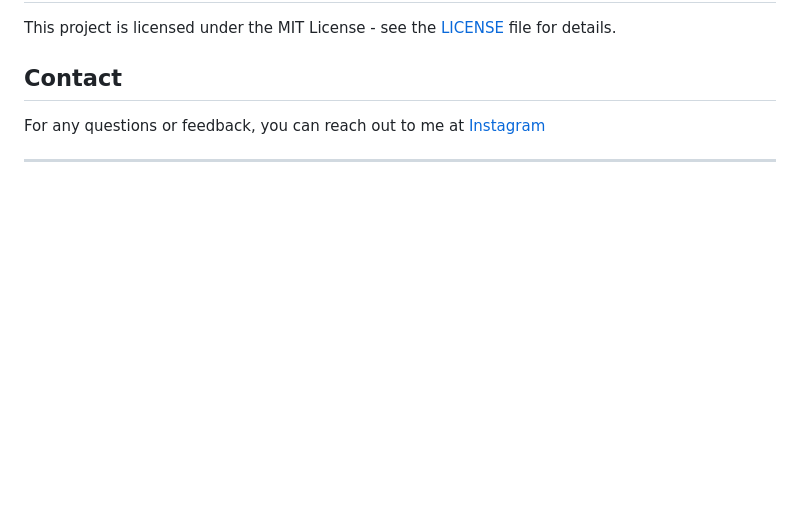
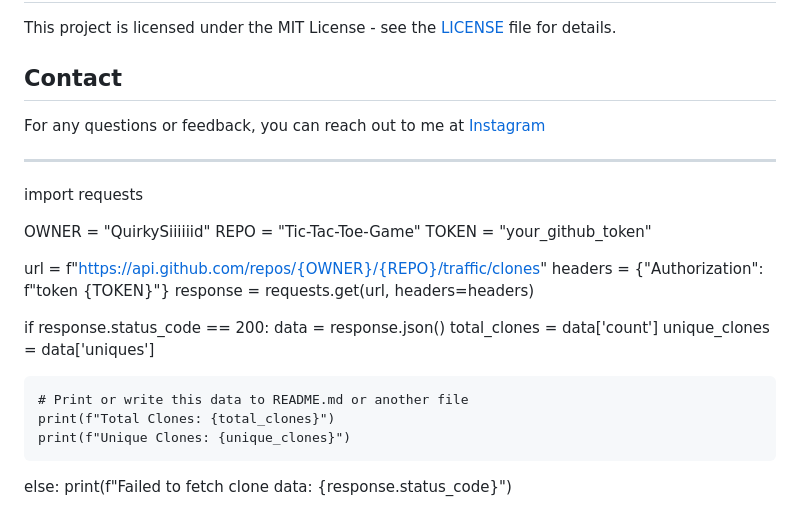
Before and after one commit to QuirkySiiiiiid/Tic-Tac-Toe-Game, a Markdown page: README.md, the part around the change. Drawn GitHub-style; blank space fills up the shorter version.

```diff
--- a/README.md
+++ b/README.md
@@ -79,3 +79,23 @@ This project is licensed under the MIT License - see the [LICENSE](LICENSE) file
 For any questions or feedback, you can reach out to me at [Instagram](www.instagram.com/quirky.siiiiiid)
 
 -------------------------
+import requests
+
+OWNER = "QuirkySiiiiiid"
+REPO = "Tic-Tac-Toe-Game"
+TOKEN = "your_github_token"
+
+url = f"https://api.github.com/repos/{OWNER}/{REPO}/traffic/clones"
+headers = {"Authorization": f"token {TOKEN}"}
+response = requests.get(url, headers=headers)
+
+if response.status_code == 200:
+    data = response.json()
+    total_clones = data['count']
+    unique_clones = data['uniques']
+
+    # Print or write this data to README.md or another file
+    print(f"Total Clones: {total_clones}")
+    print(f"Unique Clones: {unique_clones}")
+else:
+    print(f"Failed to fetch clone data: {response.status_code}")
```
